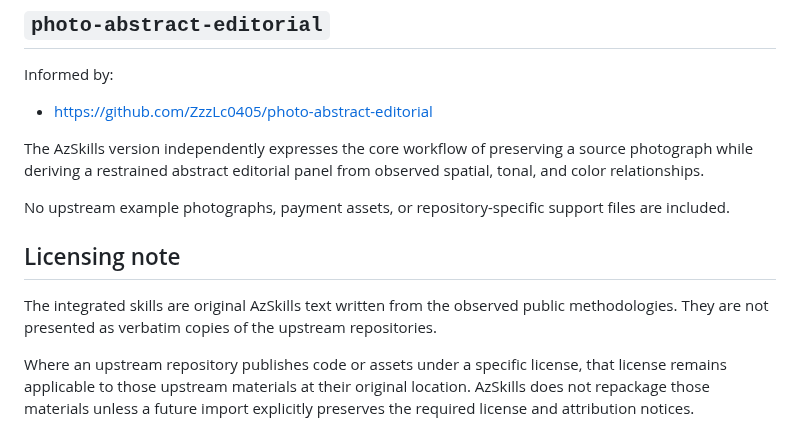
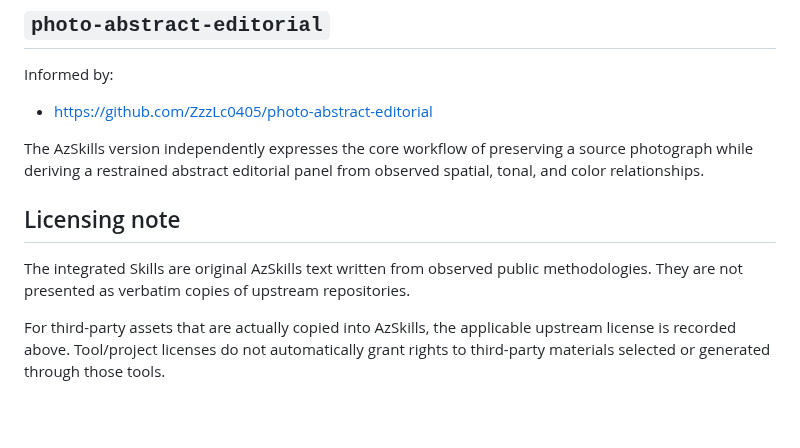
Before and after one commit to CYoJkoY/AzSkills, a Markdown page: THIRD_PARTY_NOTICES.md, the part around one of its changes. GitHub-like rendering; blank space fills up the shorter version.

```diff
--- a/THIRD_PARTY_NOTICES.md
+++ b/THIRD_PARTY_NOTICES.md
@@ -57,10 +66,8 @@ Informed by:
 
 The AzSkills version independently expresses the core workflow of preserving a source photograph while deriving a restrained abstract editorial panel from observed spatial, tonal, and color relationships.
 
-No upstream example photographs, payment assets, or repository-specific support files are included.
-
 ## Licensing note
 
-The integrated skills are original AzSkills text written from the observed public methodologies. They are not presented as verbatim copies of the upstream repositories.
+The integrated Skills are original AzSkills text written from observed public methodologies. They are not presented as verbatim copies of upstream repositories.
 
-Where an upstream repository publishes code or assets under a specific license, that license remains applicable to those upstream materials at their original location. AzSkills does not repackage those materials unless a future import explicitly preserves the required license and attribution notices.
+For third-party assets that are actually copied into AzSkills, the applicable upstream license is recorded above. Tool/project licenses do not automatically grant rights to third-party materials selected or generated through those tools.
```
Also changed, not shown: other parts of THIRD_PARTY_NOTICES.md (+22 -13 lines).
